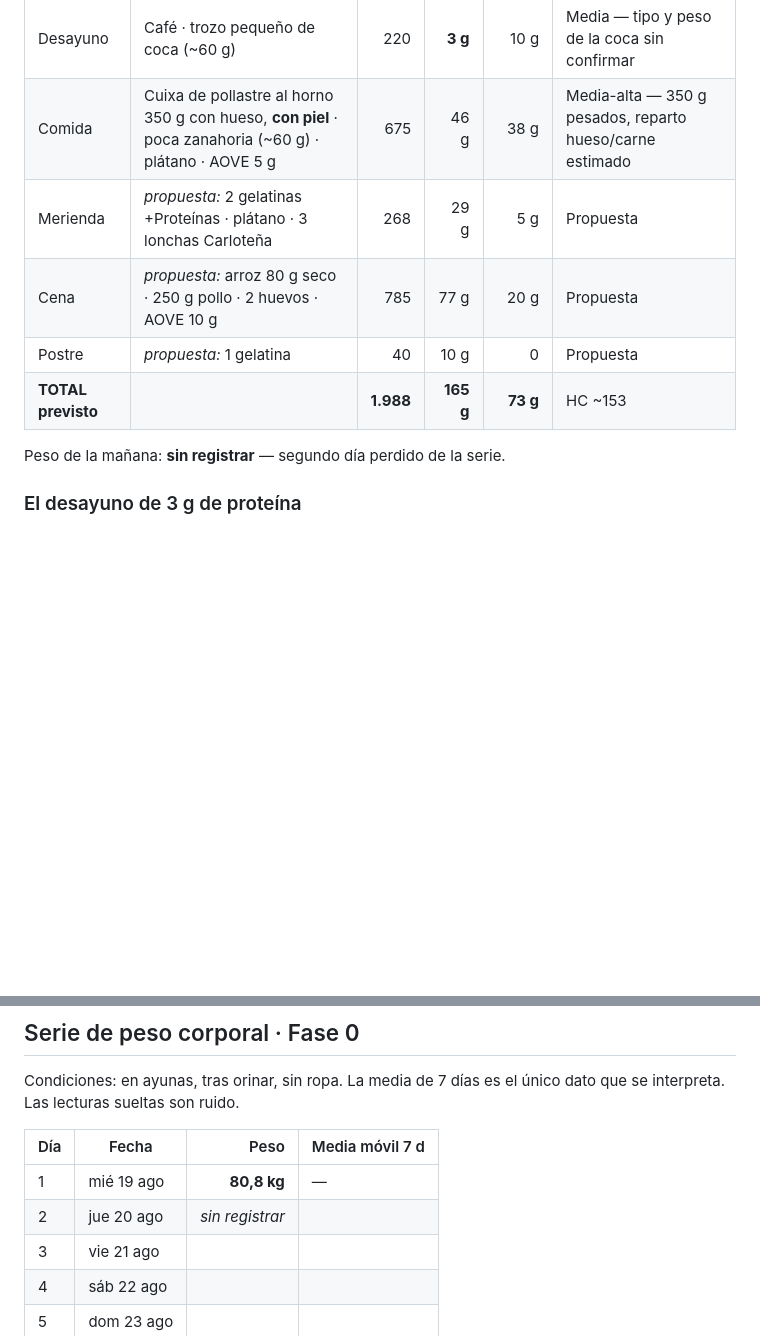
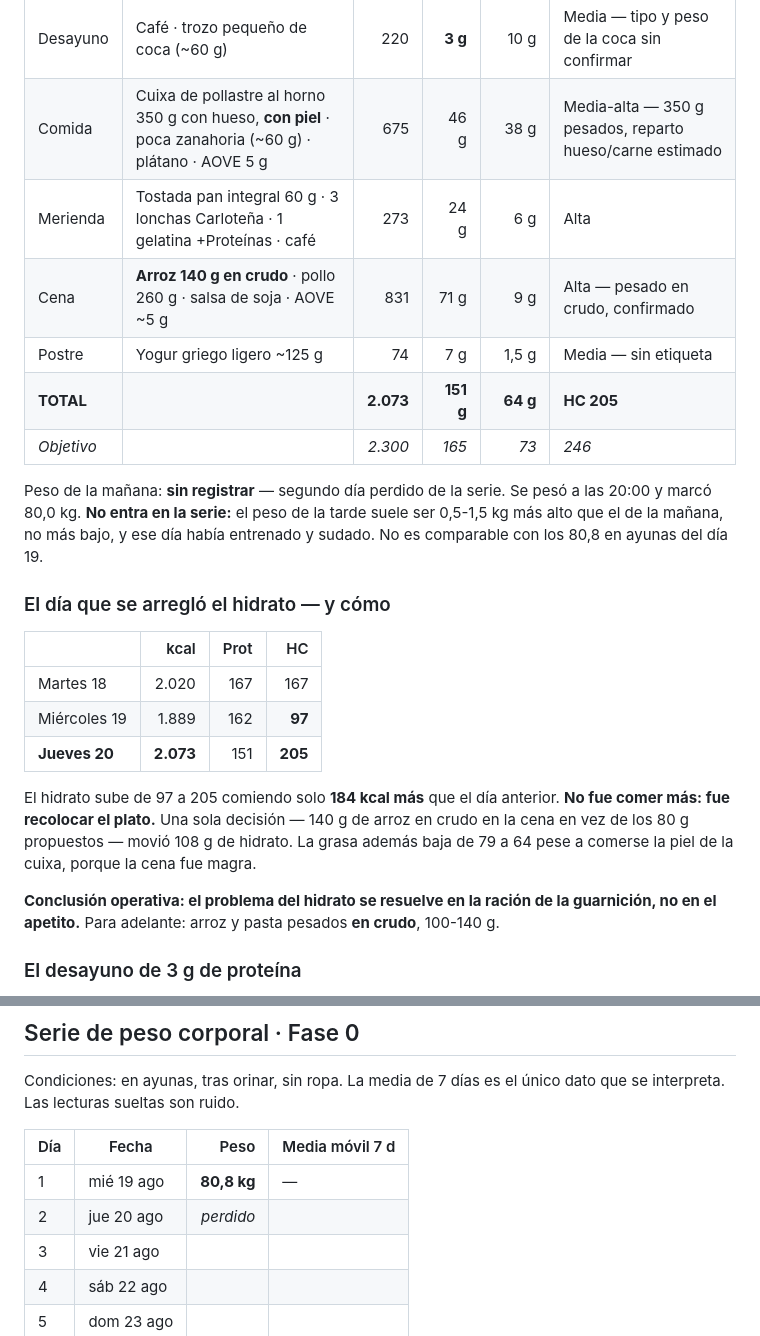
Before and after one commit to Julianpospo/tokyo, a Markdown page: registro-nutricional.md, 2 parts joined by grey strips. Drawn GitHub-style; blank space fills up the shorter version.

Commit message:
Cierra el dia 20: mejor dia de la serie en hidratos y registra el estado del muslo
Nutricion:
- Dia 20 real: 2.073 kcal, 151 g proteina, 64 g grasa, 205 g HC
- El hidrato pasa de 97 a 205 con solo 184 kcal mas: la palanca fue la racion de
  arroz pesada en crudo, no comer mas cantidad total
- Pesada de las 20:00 (80,0 kg) documentada pero excluida de la serie por no ser comparable

Entrenamiento:
- Cronologia del muslo izquierdo con las tres puertas de reingreso
- Marcada la ventana del fisio: viernes o sabado, no hay mas antes de la cirugia

Co-Authored-By: Claude Opus 5 <noreply@anthropic.com>
Claude-Session: https://claude.ai/code/session_011PRsjEUJejz62nKHS1ByKn

```diff
--- a/registro-nutricional.md
+++ b/registro-nutricional.md
@@ -120,12 +120,28 @@ El día 18 cerró 79 g corto de hidratos por cenar sin ningún carbohidrato. Hoy
 |---|---|---:|---:|---:|---|
 | Desayuno | Café · trozo pequeño de coca (~60 g) | 220 | **3 g** | 10 g | Media — tipo y peso de la coca sin confirmar |
 | Comida | Cuixa de pollastre al horno 350 g con hueso, **con piel** · poca zanahoria (~60 g) · plátano · AOVE 5 g | 675 | 46 g | 38 g | Media-alta — 350 g pesados, reparto hueso/carne estimado |
-| Merienda | *propuesta:* 2 gelatinas +Proteínas · plátano · 3 lonchas Carloteña | 268 | 29 g | 5 g | Propuesta |
-| Cena | *propuesta:* arroz 80 g seco · 250 g pollo · 2 huevos · AOVE 10 g | 785 | 77 g | 20 g | Propuesta |
-| Postre | *propuesta:* 1 gelatina | 40 | 10 g | 0 | Propuesta |
-| **TOTAL previsto** | | **1.988** | **165 g** | **73 g** | HC ~153 |
+| Merienda | Tostada pan integral 60 g · 3 lonchas Carloteña · 1 gelatina +Proteínas · café | 273 | 24 g | 6 g | Alta |
+| Cena | **Arroz 140 g en crudo** · pollo 260 g · salsa de soja · AOVE ~5 g | 831 | 71 g | 9 g | Alta — pesado en crudo, confirmado |
+| Postre | Yogur griego ligero ~125 g | 74 | 7 g | 1,5 g | Media — sin etiqueta |
+| **TOTAL** | | **2.073** | **151 g** | **64 g** | **HC 205** |
+| *Objetivo* | | *2.300* | *165* | *73* | *246* |
 
 Peso de la mañana: **sin registrar** — segundo día perdido de la serie.
+Se pesó a las 20:00 y marcó 80,0 kg. **No entra en la serie:** el peso de la tarde suele ser 0,5-1,5 kg más alto que el de la mañana, no más bajo, y ese día había entrenado y sudado. No es comparable con los 80,8 en ayunas del día 19.
+
+### El día que se arregló el hidrato — y cómo
+
+| | kcal | Prot | HC |
+|---|---:|---:|---:|
+| Martes 18 | 2.020 | 167 | 167 |
+| Miércoles 19 | 1.889 | 162 | **97** |
+| **Jueves 20** | **2.073** | 151 | **205** |
+
+El hidrato sube de 97 a 205 comiendo solo **184 kcal más** que el día anterior.
+**No fue comer más: fue recolocar el plato.** Una sola decisión — 140 g de arroz en crudo en la cena en vez de los 80 g propuestos — movió 108 g de hidrato.
+La grasa además baja de 79 a 64 pese a comerse la piel de la cuixa, porque la cena fue magra.
+
+**Conclusión operativa: el problema del hidrato se resuelve en la ración de la guarnición, no en el apetito.** Para adelante: arroz y pasta pesados **en crudo**, 100-140 g.
 
 ### El desayuno de 3 g de proteína
 Café y coca aportan 3 g. Los días 18 y 19 arrancó con 25 y 29 g y las cuentas salían solas.
@@ -185,7 +201,7 @@ La media de 7 días es el único dato que se interpreta. Las lecturas sueltas so
 | Día | Fecha | Peso | Media móvil 7 d |
 |---|---|---:|---|
 | 1 | mié 19 ago | **80,8 kg** | — |
-| 2 | jue 20 ago | *sin registrar* | |
+| 2 | jue 20 ago | *perdido* | |
 | 3 | vie 21 ago | | |
 | 4 | sáb 22 ago | | |
 | 5 | dom 23 ago | | |
```
Also changed, not shown: registro-entrenamiento.md (+16 -2 lines).
